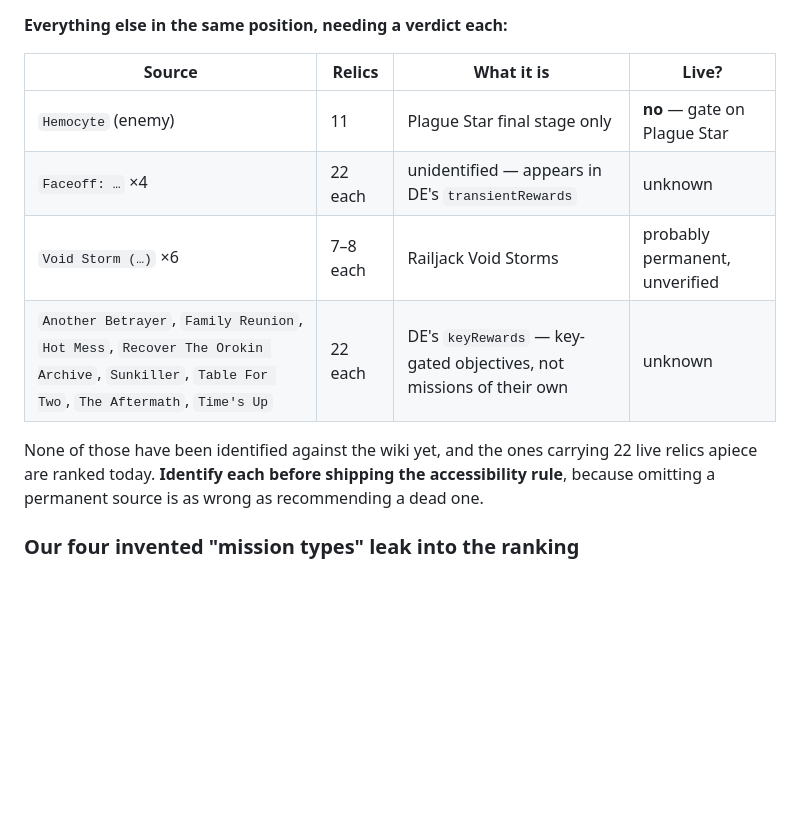
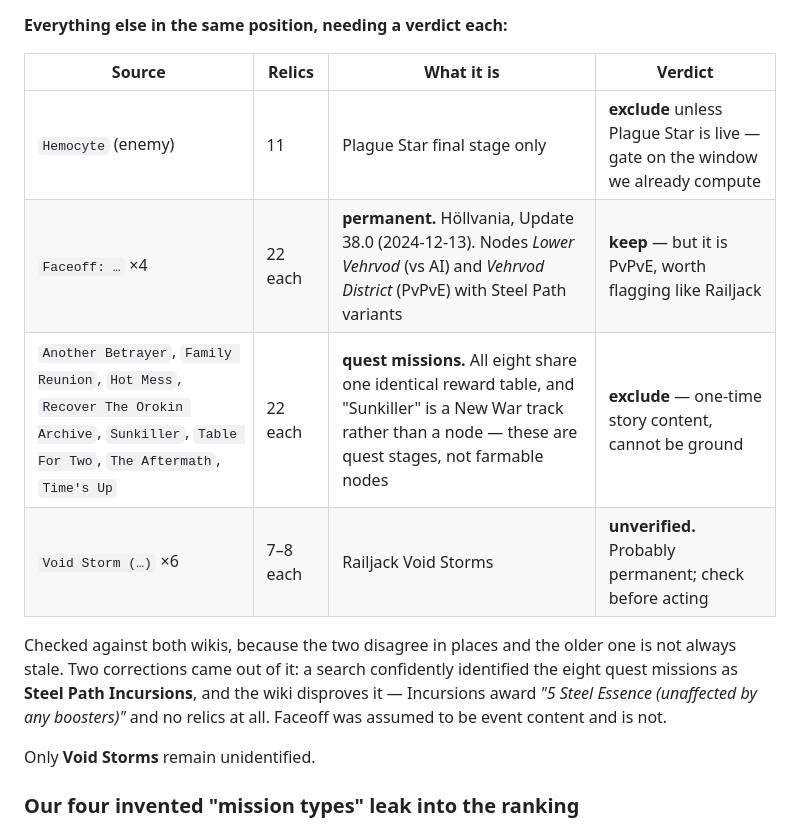
Before and after one commit to Etheras/Warframe_Prime_Hunter, a Markdown page: TODO.md, the part around the change. GitHub-like rendering; blank space fills up the shorter version.

Commit message:
Identify what those sources actually are, on both wikis
Three of the four unknowns are settled, and two guesses were wrong:

  * Faceoff x4 is PERMANENT - Hollvania, Update 38.0, nodes Lower Vehrvod
    (versus AI) and Vehrvod District (PvPvE), each with a Steel Path variant.
    It had been assumed to be event content. 88 live relic rows stay
  * the eight keyRewards entries are QUEST missions. All eight share one
    identical reward table, and "Sunkiller" turns out to be a New War music
    track rather than a node - these are quest stages. One-time story content
    cannot be ground, so they leave the ranking
  * Hemocyte is gated on Plague Star, which the build already detects

A web search confidently called the eight missions Steel Path Incursions. The
wiki disproves it outright: Incursions award "5 Steel Essence (unaffected by
any boosters)" and no relics whatsoever. Checked against both wikis rather than
one, since they disagree in places and the older is not always the stale one.

Void Storms are the only unknown left.

Co-Authored-By: Claude Opus 5 <noreply@anthropic.com>

```diff
--- a/TODO.md
+++ b/TODO.md
@@ -85,17 +85,20 @@ from the worldstate, and the Plague Star *bounty* is already gated on it.
 
 **Everything else in the same position, needing a verdict each:**
 
-| Source | Relics | What it is | Live? |
+| Source | Relics | What it is | Verdict |
 |---|---|---|---|
-| `Hemocyte` (enemy) | 11 | Plague Star final stage only | **no** — gate on Plague Star |
-| `Faceoff: …` ×4 | 22 each | unidentified — appears in DE's `transientRewards` | unknown |
-| `Void Storm (…)` ×6 | 7–8 each | Railjack Void Storms | probably permanent, unverified |
-| `Another Betrayer`, `Family Reunion`, `Hot Mess`, `Recover The Orokin Archive`, `Sunkiller`, `Table For Two`, `The Aftermath`, `Time's Up` | 22 each | DE's `keyRewards` — key-gated objectives, not missions of their own | unknown |
+| `Hemocyte` (enemy) | 11 | Plague Star final stage only | **exclude** unless Plague Star is live — gate on the window we already compute |
+| `Faceoff: …` ×4 | 22 each | **permanent.** Höllvania, Update 38.0 (2024-12-13). Nodes *Lower Vehrvod* (vs AI) and *Vehrvod District* (PvPvE) with Steel Path variants | **keep** — but it is PvPvE, worth flagging like Railjack |
+| `Another Betrayer`, `Family Reunion`, `Hot Mess`, `Recover The Orokin Archive`, `Sunkiller`, `Table For Two`, `The Aftermath`, `Time's Up` | 22 each | **quest missions.** All eight share one identical reward table, and "Sunkiller" is a New War track rather than a node — these are quest stages, not farmable nodes | **exclude** — one-time story content, cannot be ground |
+| `Void Storm (…)` ×6 | 7–8 each | Railjack Void Storms | **unverified.** Probably permanent; check before acting |
 
-None of those have been identified against the wiki yet, and the ones carrying
-22 live relics apiece are ranked today. **Identify each before shipping the
-accessibility rule**, because omitting a permanent source is as wrong as
-recommending a dead one.
+Checked against both wikis, because the two disagree in places and the older one
+is not always stale. Two corrections came out of it: a search confidently
+identified the eight quest missions as **Steel Path Incursions**, and the wiki
+disproves it — Incursions award *"5 Steel Essence (unaffected by any boosters)"*
+and no relics at all. Faceoff was assumed to be event content and is not.
+
+Only **Void Storms** remain unidentified.
 
 ### Our four invented "mission types" leak into the ranking
 
```
